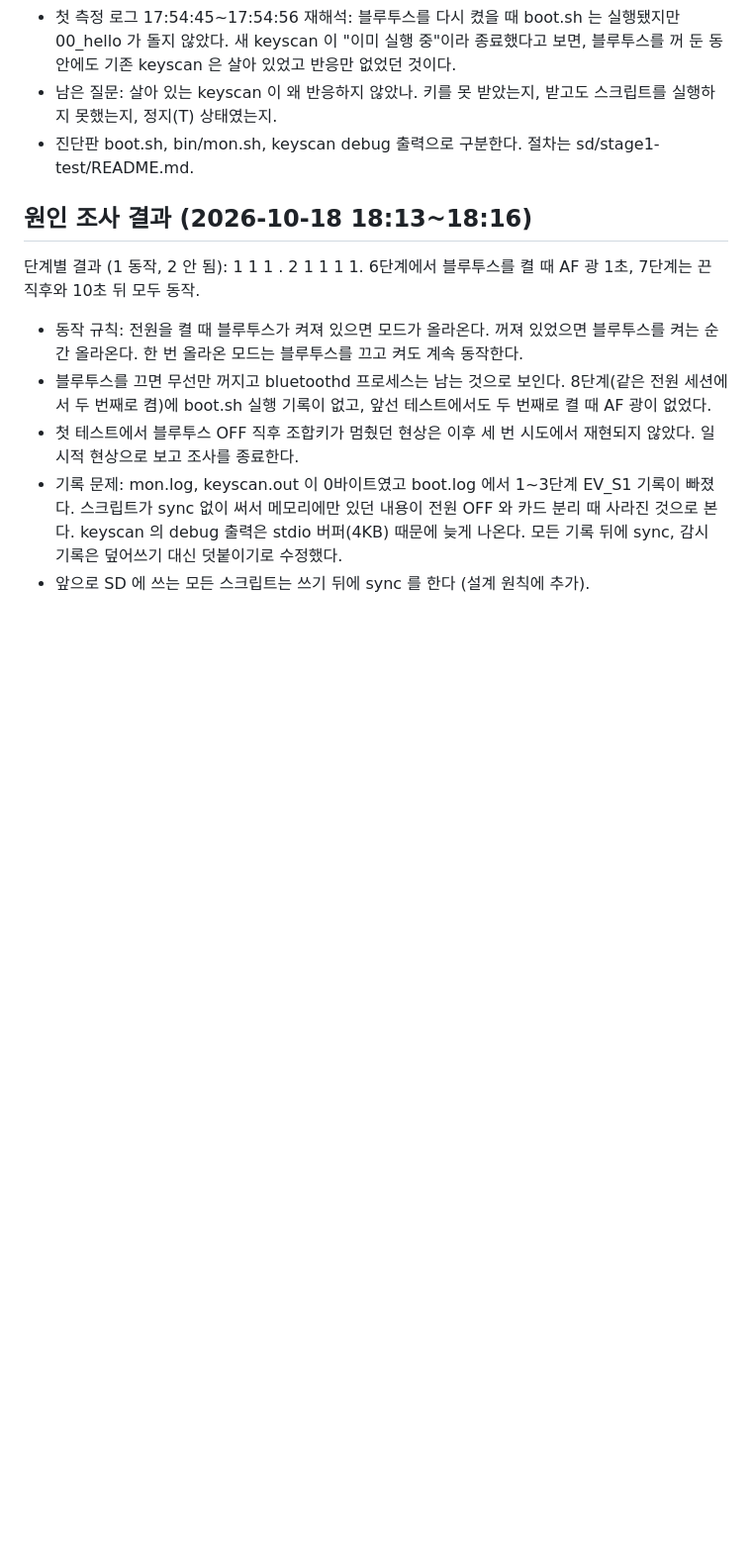
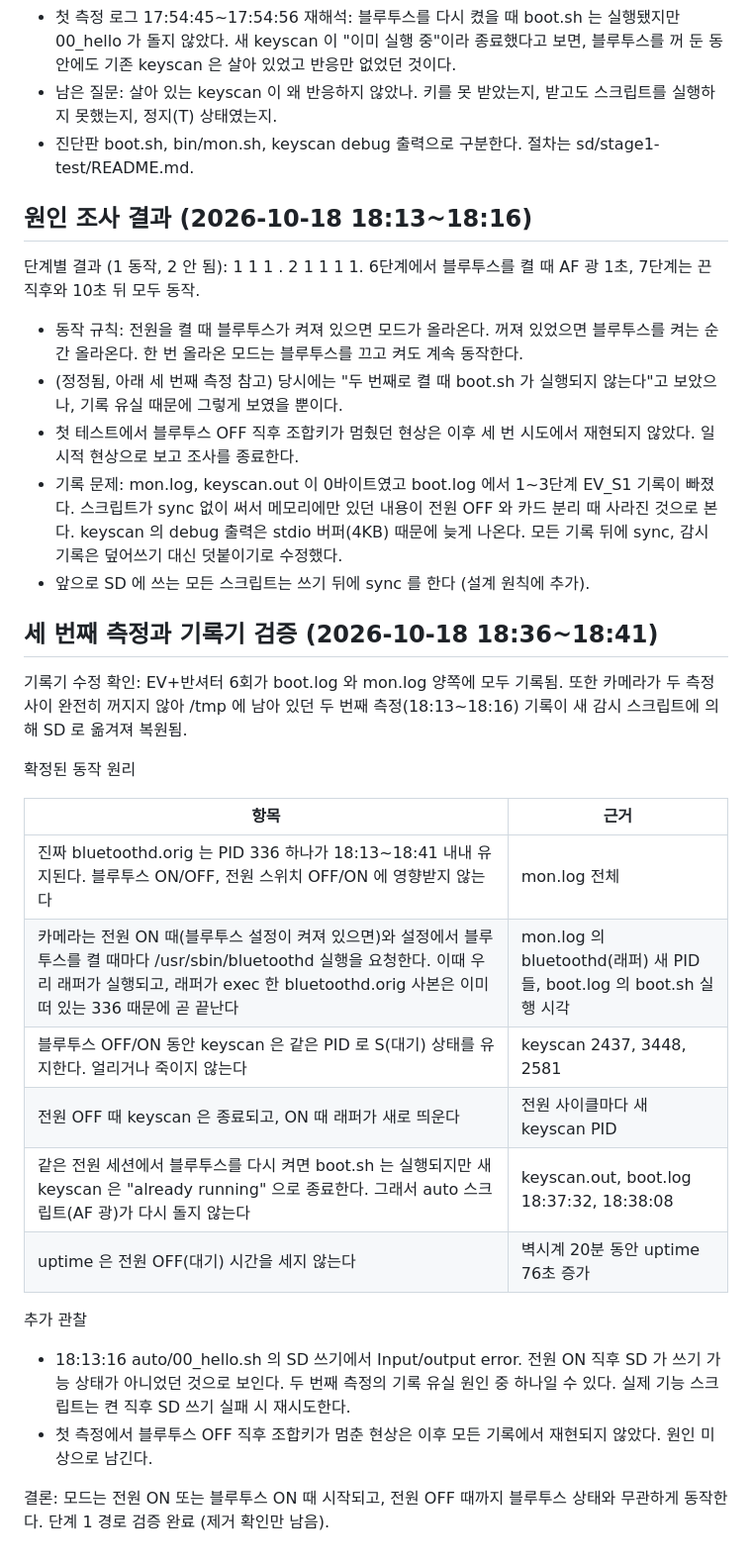
Before and after one commit to NR2BJ/nx500ex, a Markdown page: docs/research/2026-10-18-stage1-test.md, the part around the change. Shown at 99% size. Drawn GitHub-style; blank space fills up the shorter version.

Commit message:
세 번째 측정: 기록기 검증, 블루투스와 래퍼 동작 원리 확정, 이전 추정 정정
Co-Authored-By: Claude Opus 5.5 <noreply@anthropic.com>
Claude-Session: https://claude.ai/code/session_015NLsZipvgxnVk8irJe6tEB

```diff
--- a/docs/research/2026-10-18-stage1-test.md
+++ b/docs/research/2026-10-18-stage1-test.md
@@ -40,7 +40,29 @@
 단계별 결과 (1 동작, 2 안 됨): 1 1 1 . 2 1 1 1 1. 6단계에서 블루투스를 켤 때 AF 광 1초, 7단계는 끈 직후와 10초 뒤 모두 동작.
 
 - 동작 규칙: 전원을 켤 때 블루투스가 켜져 있으면 모드가 올라온다. 꺼져 있었으면 블루투스를 켜는 순간 올라온다. 한 번 올라온 모드는 블루투스를 끄고 켜도 계속 동작한다.
-- 블루투스를 끄면 무선만 꺼지고 bluetoothd 프로세스는 남는 것으로 보인다. 8단계(같은 전원 세션에서 두 번째로 켬)에 boot.sh 실행 기록이 없고, 앞선 테스트에서도 두 번째로 켤 때 AF 광이 없었다.
+- (정정됨, 아래 세 번째 측정 참고) 당시에는 "두 번째로 켤 때 boot.sh 가 실행되지 않는다"고 보았으나, 기록 유실 때문에 그렇게 보였을 뿐이다.
 - 첫 테스트에서 블루투스 OFF 직후 조합키가 멈췄던 현상은 이후 세 번 시도에서 재현되지 않았다. 일시적 현상으로 보고 조사를 종료한다.
 - 기록 문제: mon.log, keyscan.out 이 0바이트였고 boot.log 에서 1~3단계 EV_S1 기록이 빠졌다. 스크립트가 sync 없이 써서 메모리에만 있던 내용이 전원 OFF 와 카드 분리 때 사라진 것으로 본다. keyscan 의 debug 출력은 stdio 버퍼(4KB) 때문에 늦게 나온다. 모든 기록 뒤에 sync, 감시 기록은 덮어쓰기 대신 덧붙이기로 수정했다.
 - 앞으로 SD 에 쓰는 모든 스크립트는 쓰기 뒤에 sync 를 한다 (설계 원칙에 추가).
+
+## 세 번째 측정과 기록기 검증 (2026-10-18 18:36~18:41)
+
+기록기 수정 확인: EV+반셔터 6회가 boot.log 와 mon.log 양쪽에 모두 기록됨. 또한 카메라가 두 측정 사이 완전히 꺼지지 않아 /tmp 에 남아 있던 두 번째 측정(18:13~18:16) 기록이 새 감시 스크립트에 의해 SD 로 옮겨져 복원됨.
+
+확정된 동작 원리
+
+| 항목 | 근거 |
+| --- | --- |
+| 진짜 bluetoothd.orig 는 PID 336 하나가 18:13~18:41 내내 유지된다. 블루투스 ON/OFF, 전원 스위치 OFF/ON 에 영향받지 않는다 | mon.log 전체 |
+| 카메라는 전원 ON 때(블루투스 설정이 켜져 있으면)와 설정에서 블루투스를 켤 때마다 /usr/sbin/bluetoothd 실행을 요청한다. 이때 우리 래퍼가 실행되고, 래퍼가 exec 한 bluetoothd.orig 사본은 이미 떠 있는 336 때문에 곧 끝난다 | mon.log 의 bluetoothd(래퍼) 새 PID 들, boot.log 의 boot.sh 실행 시각 |
+| 블루투스 OFF/ON 동안 keyscan 은 같은 PID 로 S(대기) 상태를 유지한다. 얼리거나 죽이지 않는다 | keyscan 2437, 3448, 2581 |
+| 전원 OFF 때 keyscan 은 종료되고, ON 때 래퍼가 새로 띄운다 | 전원 사이클마다 새 keyscan PID |
+| 같은 전원 세션에서 블루투스를 다시 켜면 boot.sh 는 실행되지만 새 keyscan 은 "already running" 으로 종료한다. 그래서 auto 스크립트(AF 광)가 다시 돌지 않는다 | keyscan.out, boot.log 18:37:32, 18:38:08 |
+| uptime 은 전원 OFF(대기) 시간을 세지 않는다 | 벽시계 20분 동안 uptime 76초 증가 |
+
+추가 관찰
+
+- 18:13:16 auto/00_hello.sh 의 SD 쓰기에서 Input/output error. 전원 ON 직후 SD 가 쓰기 가능 상태가 아니었던 것으로 보인다. 두 번째 측정의 기록 유실 원인 중 하나일 수 있다. 실제 기능 스크립트는 켠 직후 SD 쓰기 실패 시 재시도한다.
+- 첫 측정에서 블루투스 OFF 직후 조합키가 멈춘 현상은 이후 모든 기록에서 재현되지 않았다. 원인 미상으로 남긴다.
+
+결론: 모드는 전원 ON 또는 블루투스 ON 때 시작되고, 전원 OFF 때까지 블루투스 상태와 무관하게 동작한다. 단계 1 경로 검증 완료 (제거 확인만 남음).
```
Also changed, not shown: docs/plan/stage1-design.md (+1 -1 lines).
